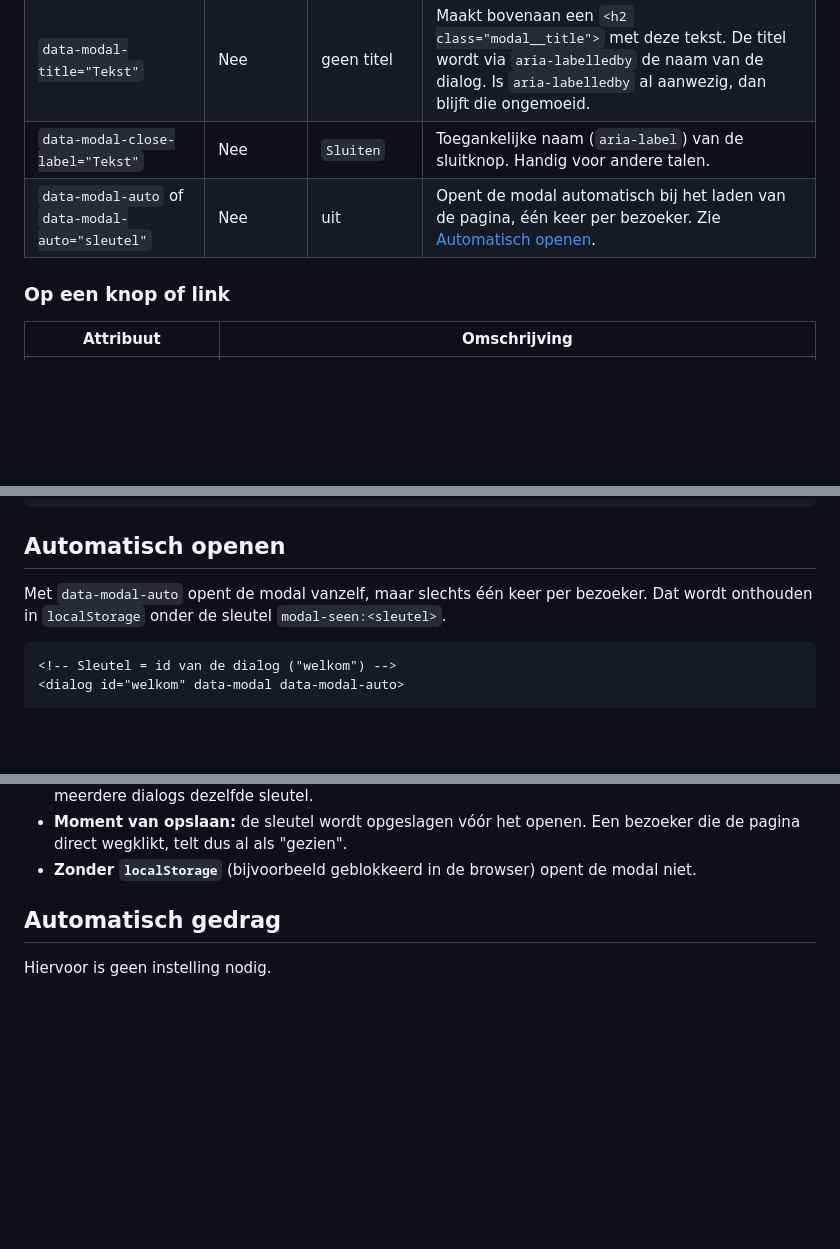
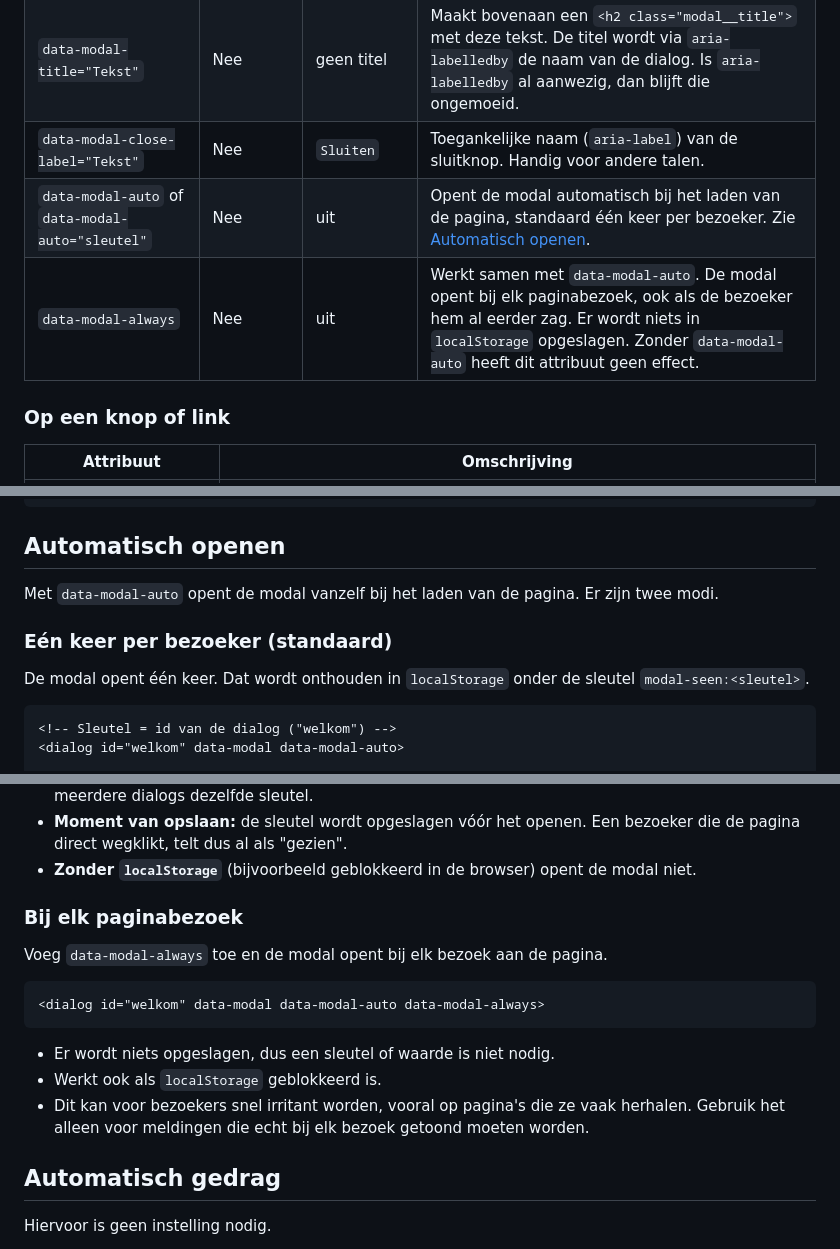
Before and after one commit to larsossendrijver97/NHVeilig, a Markdown page: open-modal/README.md, 3 parts joined by grey strips. Rendered like a GitHub page; blank space fills up the shorter version.

````diff
--- a/open-modal/README.md
+++ b/open-modal/README.md
@@ -31,7 +31,8 @@ Een toegankelijke modal op basis van het native `<dialog>`-element. Alles wordt
 | `data-modal` | Ja | n.v.t. | Markeert de `<dialog>` als modal. Zonder dit attribuut wordt het element genegeerd. |
 | `data-modal-title="Tekst"` | Nee | geen titel | Maakt bovenaan een `<h2 class="modal__title">` met deze tekst. De titel wordt via `aria-labelledby` de naam van de dialog. Is `aria-labelledby` al aanwezig, dan blijft die ongemoeid. |
 | `data-modal-close-label="Tekst"` | Nee | `Sluiten` | Toegankelijke naam (`aria-label`) van de sluitknop. Handig voor andere talen. |
-| `data-modal-auto` of `data-modal-auto="sleutel"` | Nee | uit | Opent de modal automatisch bij het laden van de pagina, één keer per bezoeker. Zie [Automatisch openen](#automatisch-openen). |
+| `data-modal-auto` of `data-modal-auto="sleutel"` | Nee | uit | Opent de modal automatisch bij het laden van de pagina, standaard één keer per bezoeker. Zie [Automatisch openen](#automatisch-openen). |
+| `data-modal-always` | Nee | uit | Werkt samen met `data-modal-auto`. De modal opent bij elk paginabezoek, ook als de bezoeker hem al eerder zag. Er wordt niets in `localStorage` opgeslagen. Zonder `data-modal-auto` heeft dit attribuut geen effect. |
 
 ### Op een knop of link
 
@@ -52,7 +53,11 @@ Een toegankelijke modal op basis van het native `<dialog>`-element. Alles wordt
 
 ## Automatisch openen
 
-Met `data-modal-auto` opent de modal vanzelf, maar slechts één keer per bezoeker. Dat wordt onthouden in `localStorage` onder de sleutel `modal-seen:<sleutel>`.
+Met `data-modal-auto` opent de modal vanzelf bij het laden van de pagina. Er zijn twee modi.
+
+### Eén keer per bezoeker (standaard)
+
+De modal opent één keer. Dat wordt onthouden in `localStorage` onder de sleutel `modal-seen:<sleutel>`.
 
 ```html
 <!-- Sleutel = id van de dialog ("welkom") -->
@@ -67,6 +72,18 @@ Met `data-modal-auto` opent de modal vanzelf, maar slechts één keer per bezoek
 - **Gebruik altijd een `id` of een waarde.** Zonder beide is de sleutel `modal-seen:undefined` en delen meerdere dialogs dezelfde sleutel.
 - **Moment van opslaan:** de sleutel wordt opgeslagen vóór het openen. Een bezoeker die de pagina direct wegklikt, telt dus al als "gezien".
 - **Zonder `localStorage`** (bijvoorbeeld geblokkeerd in de browser) opent de modal niet.
+
+### Bij elk paginabezoek
+
+Voeg `data-modal-always` toe en de modal opent bij elk bezoek aan de pagina.
+
+```html
+<dialog id="welkom" data-modal data-modal-auto data-modal-always>
+```
+
+- Er wordt niets opgeslagen, dus een sleutel of waarde is niet nodig.
+- Werkt ook als `localStorage` geblokkeerd is.
+- Dit kan voor bezoekers snel irritant worden, vooral op pagina's die ze vaak herhalen. Gebruik het alleen voor meldingen die echt bij elk bezoek getoond moeten worden.
 
 ## Automatisch gedrag
 
````
Also changed, not shown: other parts of open-modal/README.md (+1 -1 lines).
